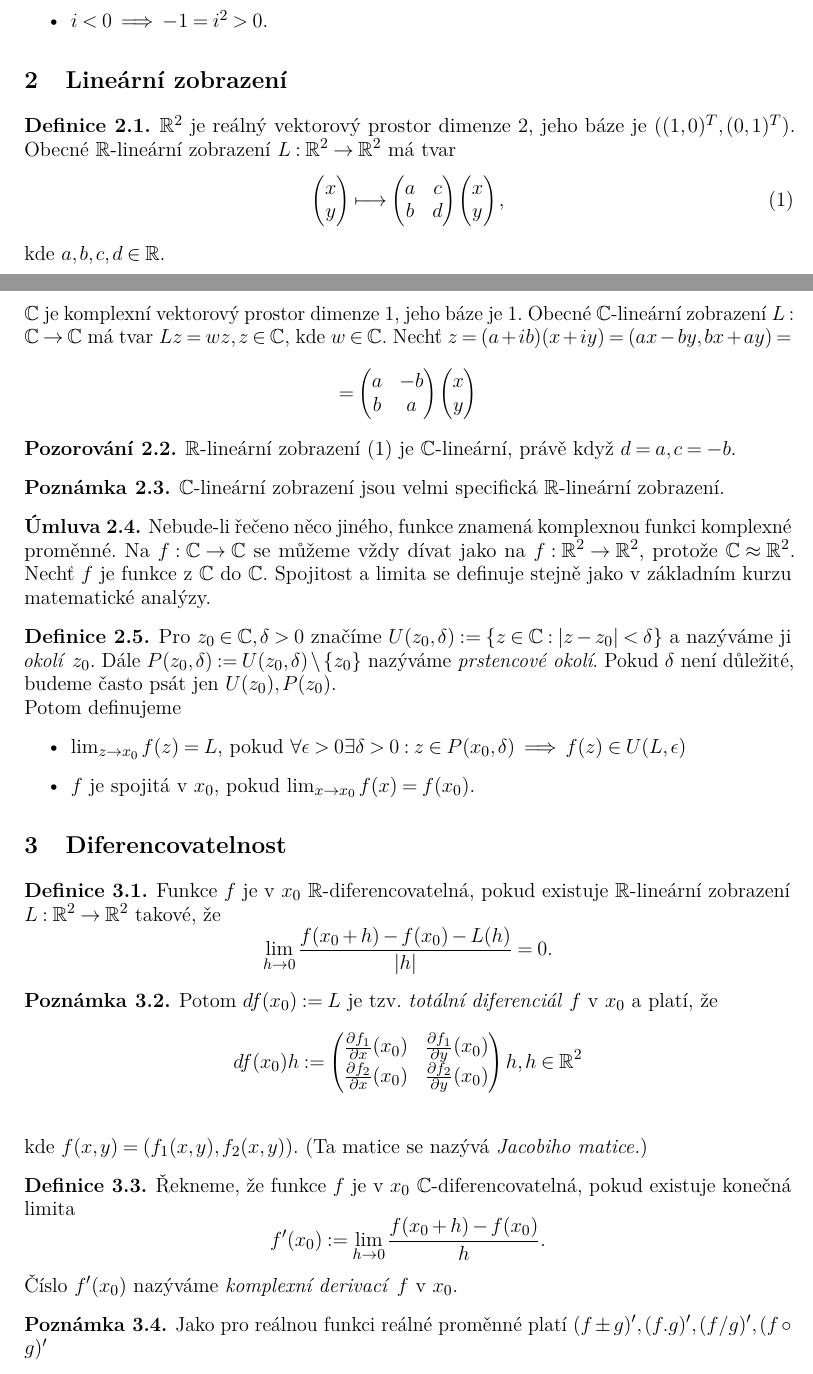
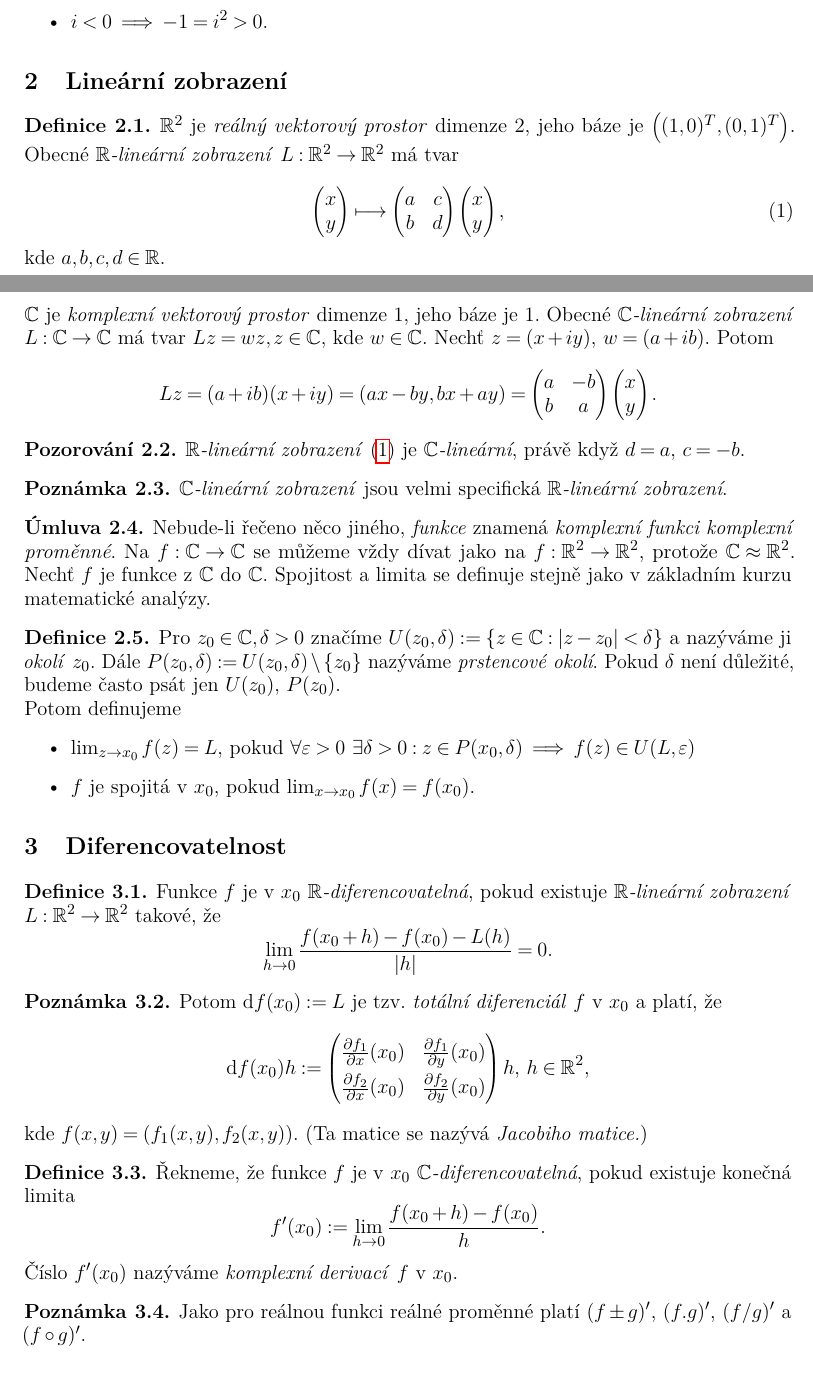
Before and after one commit to M1nd3r/NMMA301, a LaTeX document (zdroj/main.tex, which reads zdroj/prednasky/01_prednaska.tex): two parts of pages 4 and 5 of 14, joined at a grey line, cut so that both start at the same text. Compiled offline with pdfLaTeX.

Commit message:
Úpravy první přednášky

```diff
--- a/zdroj/prednasky/01_prednaska.tex
+++ b/zdroj/prednasky/01_prednaska.tex
@@ -67,40 +68,42 @@ b & d
 \end{pmatrix}
 \begin{pmatrix}
 x \\ y
-\end{pmatrix},
-\end{flalign}
+\end{pmatrix}
+\text{,}
+\end{equation}
 kde $a,b,c,d\in\mathbb{R}$.
 
-$\mathbb{C}$ je komplexní vektorový prostor dimenze 1, jeho báze je $1$. Obecné $\mathbb{C}$-lineární zobrazení $L:\mathbb{C}\to\mathbb{C}$ má tvar $Lz = wz, z\in\mathbb{C}$, kde $w\in\mathbb{C}$. Nechť $z = (a+ib)(x+iy) = (ax-by, bx+ay) = $
-$$= \begin{pmatrix}
+$\mathbb{C}$ je \emph{komplexní vektorový prostor} dimenze 1, jeho báze je $1$. Obecné $\mathbb{C}$\emph{-lineární zobrazení} $L:\mathbb{C}\to\mathbb{C}$ má tvar $Lz = wz, z\in\mathbb{C}$, kde $w\in\mathbb{C}$. Nechť $z = (x+iy)$, $ w=(a+ib)$.
+Potom $$Lz=(a+ib)(x+iy)= (ax-by, bx+ay) =
+\begin{pmatrix}
 a & -b\\
 b & a
 \end{pmatrix}
 \begin{pmatrix}
 x \\ y
-\end{pmatrix}$$
+\end{pmatrix}\text{.}$$
 \end{definition}
 
 \begin{observation}
-$\mathbb{R}$-lineární zobrazení $(1)$ je $\mathbb{C}$-lineární, právě když $d = a, c = -b$.
+$\mathbb{R}$\emph{-lineární zobrazení} \cref{eq:rLinearMap} je $\mathbb{C}$\emph{-lineární}, právě když $d = a$, $ c = -b$.
 \end{observation}
 
 \begin{note}
-$\mathbb{C}$-lineární zobrazení jsou velmi specifická $\mathbb{R}$-lineární zobrazení.
+$\mathbb{C}$\emph{-lineární zobrazení} jsou velmi specifická $\mathbb{R}$\emph{-lineární zobrazení}.
 \end{note}
 
 % stránka číslo 5 první přední přednášky
 \begin{agreement}
-Nebude-li řečeno něco jiného, funkce znamená komplexnou funkci komplexné proměnné. Na $f: \mathbb{C} \to \mathbb{C}$ se můžeme vždy dívat jako na $f: \mathbb{R}^2 \to \mathbb{R}^2$, protože $\mathbb{C}\approx\mathbb{R}^2$.
+Nebude-li řečeno něco jiného, \emph{funkce} znamená \emph{komplexní funkci komplexní proměnné}. Na $f: \mathbb{C} \to \mathbb{C}$ se můžeme vždy dívat jako na $f: \mathbb{R}^2 \to \mathbb{R}^2$, protože $\mathbb{C}\approx\mathbb{R}^2$.
 Nechť $f$ je funkce z $\mathbb{C}$ do $\mathbb{C}$. Spojitost a limita se definuje stejně jako v základním kurzu matematické analýzy.
 \end{agreement}
 
 \begin{definition}
-Pro $z_0\in\mathbb{C}, \delta>0$ značíme $U(z_0,\delta):= \{z\in\mathbb{C}: |z-z_0|<\delta\}$ a nazýváme ji \textit{okolí} $z_0$. Dále $P(z_0,\delta):= U(z_0,\delta)\setminus\{z_0\}$ nazýváme \textit{prstencové okolí}. Pokud $\delta$ není důležité, budeme často psát jen $U(z_0), P(z_0)$.
+Pro $z_0\in\mathbb{C}, \delta>0$ značíme $U(z_0,\delta):= \{z\in\mathbb{C}: |z-z_0|<\delta\}$ a nazýváme ji \emph{okolí} $z_0$. Dále $P(z_0,\delta):= U(z_0,\delta)\setminus\{z_0\}$ nazýváme \emph{prstencové okolí}. Pokud $\delta$ není důležité, budeme často psát jen $U(z_0)$, $P(z_0)$.
 
 Potom definujeme
 \begin{itemize}
-    \item $\lim_{z\to x_0} {f(z)} = L$, pokud $\forall\epsilon>0\exists\delta>0:z\in P(x_0,\delta)\implies f(z)\in U(L, \epsilon)$
+    \item $\lim_{z\to x_0} {f(z)} = L$, pokud $\forall\varepsilon>0\ \exists\delta>0:z\in P(x_0,\delta)\implies f(z)\in U(L, \varepsilon)$
     \item $f$ je spojitá v $x_0$, pokud $\lim_{x\to x_0}{f(x)} = f(x_0)$.
 \end{itemize}
 \end{definition}
@@ -110,25 +113,28 @@ Potom definujeme
 \section{Diferencovatelnost}
 
 \begin{definition}
-Funkce $f$ je v $x_0$ $\mathbb{R}$-diferencovatelná, pokud existuje $\mathbb{R}$-lineární zobrazení \\$L: \mathbb{R}^2\to\mathbb{R}^2$ takové, že
+Funkce $f$ je v $x_0$ $\mathbb{R}$\emph{-diferencovatelná}, pokud existuje $\mathbb{R}$\emph{-lineární zobrazení} \\$L: \mathbb{R}^2\to\mathbb{R}^2$ takové, že
 $$\lim_{h\to 0}\frac{f(x_0+h)-f(x_0)-L(h)}{|h|} = 0.$$
 \end{definition}
 
 \begin{note}
-Potom $df(x_0):=L$ je tzv. \textit{totální diferenciál} $f$ v $x_0$ a platí, že $$df(x_0)h:=\begin{pmatrix}
+
+Potom $\diff f(x_0):=L$ je tzv. \emph{totální diferenciál} $f$ v $x_0$ a platí, že $$\diff f(x_0)h:=
+\renewcommand\arraystretch{1.5}
+\begin{pmatrix}
 \frac{\partial f_1}{\partial x}(x_0) & \frac{\partial f_1}{\partial y}(x_0)\\
 \frac{\partial f_2}{\partial x}(x_0) & \frac{\partial f_2}{\partial y}(x_0)
-\end{pmatrix}h,\vspace{5mm} h\in \mathbb{R}^2$$
-kde $f(x,y) = (f_1(x,y),f_2(x,y)).$ (Ta matice se nazývá \textit{Jacobiho matice.})
+\end{pmatrix}h\text{, }h\in \mathbb{R}^2\text{,}$$
+kde $f(x,y) = (f_1(x,y),f_2(x,y)).$ (Ta matice se nazývá \emph{Jacobiho matice.})
 \end{note}
 
 % stránka 7 první přednášky
 
 \begin{definition}
-Řekneme, že funkce $f$ je v $x_0$ $\mathbb{C}$-diferencovatelná, pokud existuje konečná limita $$f'(x_0):= \lim_{h \to 0}\frac{f(x_0+h)-f(x_0)}{h}.$$ Číslo $f'(x_0)$ nazýváme \textit{komplexní derivací} $f$ v $x_0$.
+Řekneme, že funkce $f$ je v $x_0$ $\mathbb{C}$\emph{-diferencovatelná}, pokud existuje konečná limita $$f'(x_0):= \lim_{h \to 0}\frac{f(x_0+h)-f(x_0)}{h}.$$ Číslo $f'(x_0)$ nazýváme \emph{komplexní derivací} $f$ v $x_0$.
 \end{definition}
 
 \begin{note}
-Jako pro reálnou funkci reálné proměnné platí $(f\pm g)', (f.g)', (f/g)', (f\circ g)'$
+Jako pro reálnou funkci reálné proměnné platí $(f\pm g)'$, $(f.g)'$, $(f/g)'$ a $(f\circ g)'$.
 \end{note}
 
@@ -136,2 +142 @@ Jako pro reálnou funkci reálné proměnné platí $(f\pm g)', (f.g)', (f/g)',
 \begin{itemize}
-    \item $(z^n)' = n.z^{n-1}$, $z\in \mathbb{C}$ a $n\in \mathbb{N}$
```
Also changed, not shown: _vod_do_komplexn__anal_zy.pdf, zdroj/prednasky/01_prednaska.tex (58 more changed lines), 1 other file.
